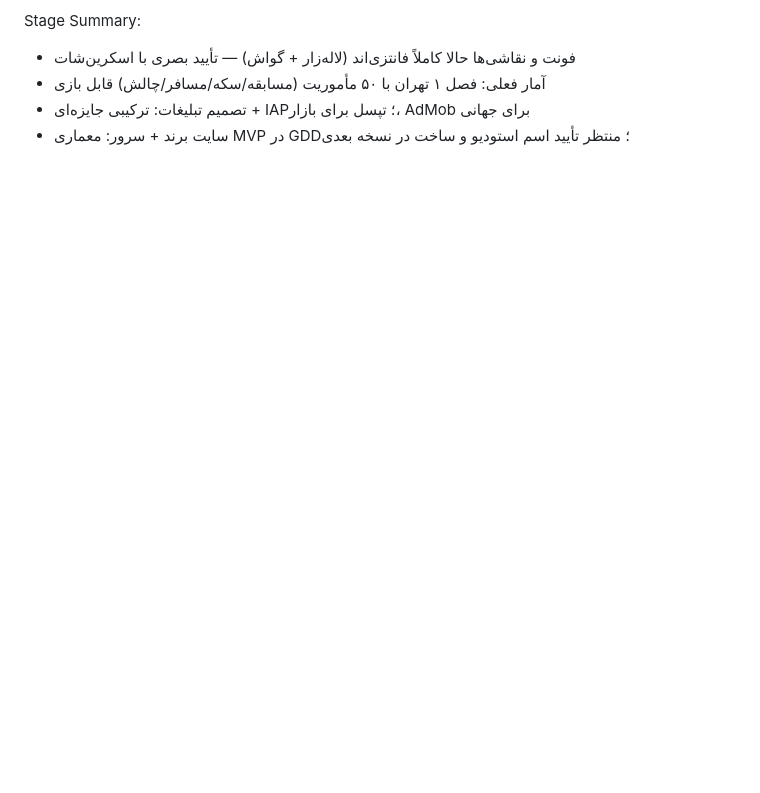
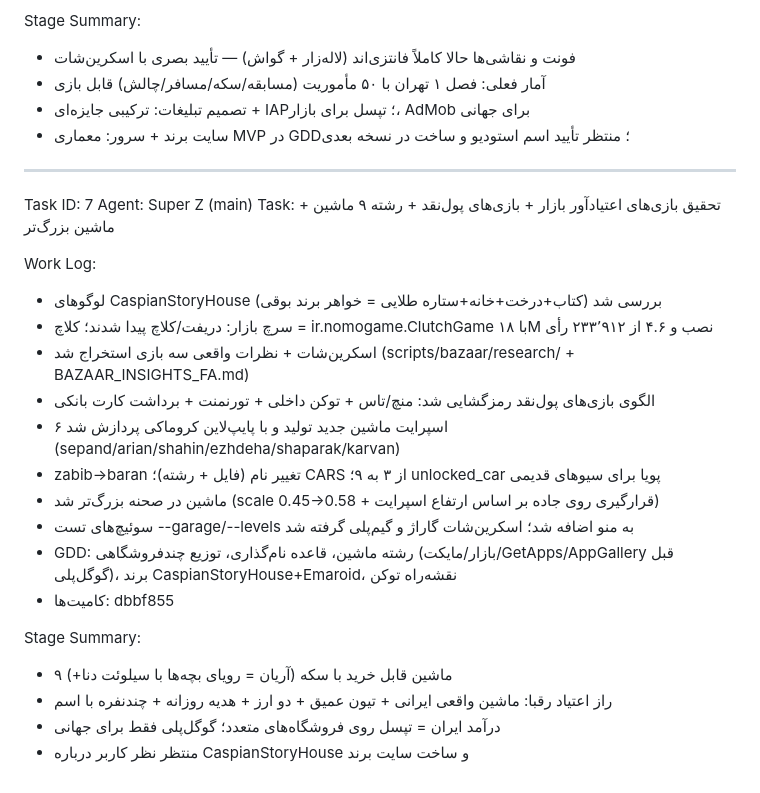
Before and after one commit to ldrcoir/boghi-city-tour, a Markdown page: worklog.md, the part around the change. Drawn GitHub-style; blank space fills up the shorter version.

Commit message:
docs: worklog task 7

```diff
--- a/worklog.md
+++ b/worklog.md
@@ -99,3 +99,25 @@ Stage Summary:
 - آمار فعلی: فصل ۱ تهران با ۵۰ مأموریت (مسابقه/سکه/مسافر/چالش) قابل بازی
 - تصمیم تبلیغات: ترکیبی جایزه‌ای + IAP؛ تپسل برای بازار، AdMob برای جهانی
 - سایت برند + سرور: معماری MVP در GDD؛ منتظر تأیید اسم استودیو و ساخت در نسخه بعدی
+---
+Task ID: 7
+Agent: Super Z (main)
+Task: تحقیق بازی‌های اعتیادآور بازار + بازی‌های پول‌نقد + رشته ۹ ماشین + ماشین بزرگ‌تر
+
+Work Log:
+- لوگوهای CaspianStoryHouse بررسی شد (کتاب+درخت+خانه+ستاره طلایی = خواهر برند بوقی)
+- سرچ بازار: دریفت/کلاچ پیدا شدند؛ کلاچ = ir.nomogame.ClutchGame با ۱۸M نصب و ۴.۶ از ۲۳۳٬۹۱۲ رأی
+- اسکرین‌شات + نظرات واقعی سه بازی استخراج شد (scripts/bazaar/research/ + BAZAAR_INSIGHTS_FA.md)
+- الگوی بازی‌های پول‌نقد رمزگشایی شد: منچ/تاس + توکن داخلی + تورنمنت + برداشت کارت بانکی
+- ۶ اسپرایت ماشین جدید تولید و با پایپ‌لاین کروماکی پردازش شد (sepand/arian/shahin/ezhdeha/shaparak/karvan)
+- zabib→baran تغییر نام (فایل + رشته)؛ CARS از ۳ به ۹؛ unlocked_car پویا برای سیوهای قدیمی
+- ماشین در صحنه بزرگ‌تر شد (scale 0.45→0.58 + قرارگیری روی جاده بر اساس ارتفاع اسپرایت)
+- سوئیچ‌های تست --garage/--levels به منو اضافه شد؛ اسکرین‌شات گاراژ و گیم‌پلی گرفته شد
+- GDD: رشته ماشین، قاعده نام‌گذاری، توزیع چندفروشگاهی (بازار/مایکت/GetApps/AppGallery قبل گوگل‌پلی)، برند CaspianStoryHouse+Emaroid، نقشه‌راه توکن
+- کامیت‌ها: dbbf855
+
+Stage Summary:
+- ۹ ماشین قابل خرید با سکه (آریان = رویای بچه‌ها با سیلوئت دنا+)
+- راز اعتیاد رقبا: ماشین واقعی ایرانی + تیون عمیق + دو ارز + هدیه روزانه + چندنفره با اسم
+- درآمد ایران = تپسل روی فروشگاه‌های متعدد؛ گوگل‌پلی فقط برای جهانی
+- منتظر نظر کاربر درباره CaspianStoryHouse و ساخت سایت برند
```
